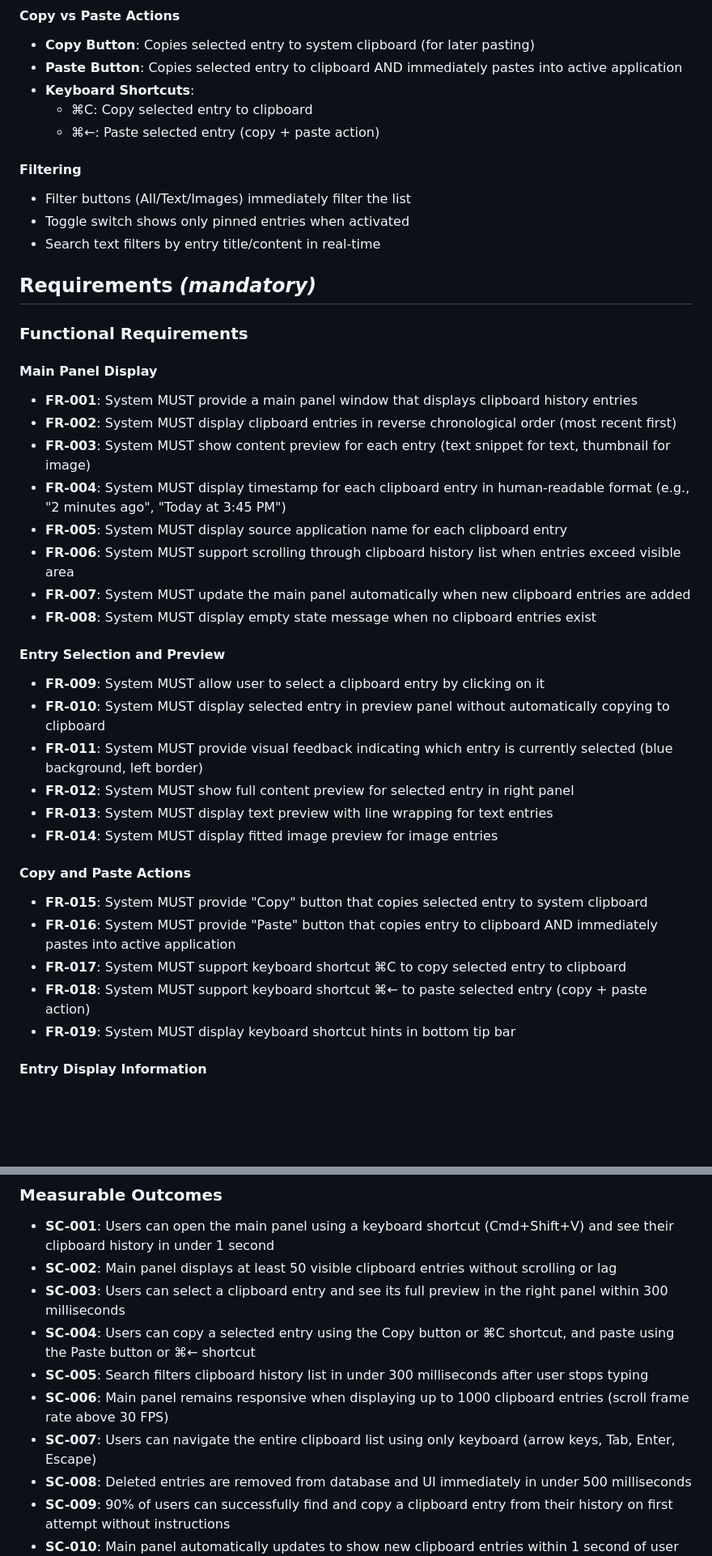
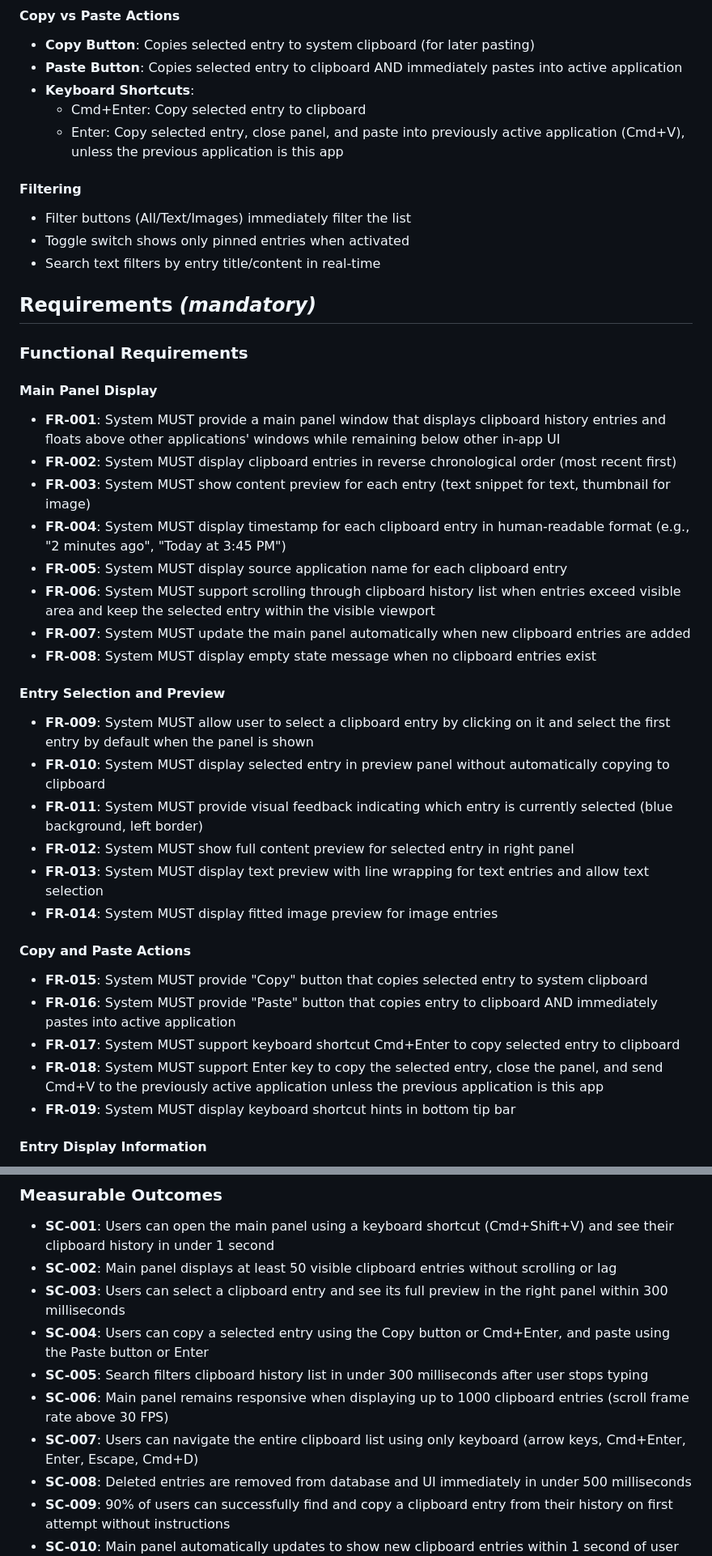
Before and after one commit to scubers/pasty, a Markdown page: specs/003-clipboard-main-panel/spec.md, 2 parts joined by grey strips. Shown at 81% size. Rendered like a GitHub page; blank space fills up the shorter version.

Commit message:
docs: align 003 panel spec with 004 logic
Ultraworked with [Sisyphus](https://github.com/code-yeongyu/oh-my-opencode)

Co-authored-by: Sisyphus <clio-agent@sisyphuslabs.ai>

```diff
--- a/specs/003-clipboard-main-panel/spec.md
+++ b/specs/003-clipboard-main-panel/spec.md
@@ -219,8 +222,8 @@ Each clipboard entry displays as a card with:
 - **Copy Button**: Copies selected entry to system clipboard (for later pasting)
 - **Paste Button**: Copies selected entry to clipboard AND immediately pastes into active application
 - **Keyboard Shortcuts**:
-  - ⌘C: Copy selected entry to clipboard
-  - ⌘←: Paste selected entry (copy + paste action)
+  - Cmd+Enter: Copy selected entry to clipboard
+  - Enter: Copy selected entry, close panel, and paste into previously active application (Cmd+V), unless the previous application is this app
 
 #### Filtering
 - Filter buttons (All/Text/Images) immediately filter the list
@@ -232,28 +235,28 @@ Each clipboard entry displays as a card with:
 ### Functional Requirements
 
 #### Main Panel Display
-- **FR-001**: System MUST provide a main panel window that displays clipboard history entries
+- **FR-001**: System MUST provide a main panel window that displays clipboard history entries and floats above other applications' windows while remaining below other in-app UI
 - **FR-002**: System MUST display clipboard entries in reverse chronological order (most recent first)
 - **FR-003**: System MUST show content preview for each entry (text snippet for text, thumbnail for image)
 - **FR-004**: System MUST display timestamp for each clipboard entry in human-readable format (e.g., "2 minutes ago", "Today at 3:45 PM")
 - **FR-005**: System MUST display source application name for each clipboard entry
-- **FR-006**: System MUST support scrolling through clipboard history list when entries exceed visible area
+- **FR-006**: System MUST support scrolling through clipboard history list when entries exceed visible area and keep the selected entry within the visible viewport
 - **FR-007**: System MUST update the main panel automatically when new clipboard entries are added
 - **FR-008**: System MUST display empty state message when no clipboard entries exist
 
 #### Entry Selection and Preview
-- **FR-009**: System MUST allow user to select a clipboard entry by clicking on it
+- **FR-009**: System MUST allow user to select a clipboard entry by clicking on it and select the first entry by default when the panel is shown
 - **FR-010**: System MUST display selected entry in preview panel without automatically copying to clipboard
 - **FR-011**: System MUST provide visual feedback indicating which entry is currently selected (blue background, left border)
 - **FR-012**: System MUST show full content preview for selected entry in right panel
-- **FR-013**: System MUST display text preview with line wrapping for text entries
+- **FR-013**: System MUST display text preview with line wrapping for text entries and allow text selection
 - **FR-014**: System MUST display fitted image preview for image entries
 
 #### Copy and Paste Actions
 - **FR-015**: System MUST provide "Copy" button that copies selected entry to system clipboard
 - **FR-016**: System MUST provide "Paste" button that copies entry to clipboard AND immediately pastes into active application
-- **FR-017**: System MUST support keyboard shortcut ⌘C to copy selected entry to clipboard
-- **FR-018**: System MUST support keyboard shortcut ⌘← to paste selected entry (copy + paste action)
+- **FR-017**: System MUST support keyboard shortcut Cmd+Enter to copy selected entry to clipboard
+- **FR-018**: System MUST support Enter key to copy the selected entry, close the panel, and send Cmd+V to the previously active application unless the previous application is this app
 - **FR-019**: System MUST display keyboard shortcut hints in bottom tip bar
 
 #### Entry Display Information
@@ -356,10 +358,10 @@ Each clipboard entry displays as a card with:
 - **SC-001**: Users can open the main panel using a keyboard shortcut (Cmd+Shift+V) and see their clipboard history in under 1 second
 - **SC-002**: Main panel displays at least 50 visible clipboard entries without scrolling or lag
 - **SC-003**: Users can select a clipboard entry and see its full preview in the right panel within 300 milliseconds
-- **SC-004**: Users can copy a selected entry using the Copy button or ⌘C shortcut, and paste using the Paste button or ⌘← shortcut
+- **SC-004**: Users can copy a selected entry using the Copy button or Cmd+Enter, and paste using the Paste button or Enter
 - **SC-005**: Search filters clipboard history list in under 300 milliseconds after user stops typing
 - **SC-006**: Main panel remains responsive when displaying up to 1000 clipboard entries (scroll frame rate above 30 FPS)
-- **SC-007**: Users can navigate the entire clipboard list using only keyboard (arrow keys, Tab, Enter, Escape)
+- **SC-007**: Users can navigate the entire clipboard list using only keyboard (arrow keys, Cmd+Enter, Enter, Escape, Cmd+D)
 - **SC-008**: Deleted entries are removed from database and UI immediately in under 500 milliseconds
 - **SC-009**: 90% of users can successfully find and copy a clipboard entry from their history on first attempt without instructions
 - **SC-010**: Main panel automatically updates to show new clipboard entries within 1 second of user copying content
```
Also changed, not shown: other parts of specs/003-clipboard-main-panel/spec.md (+26 -24 lines).
